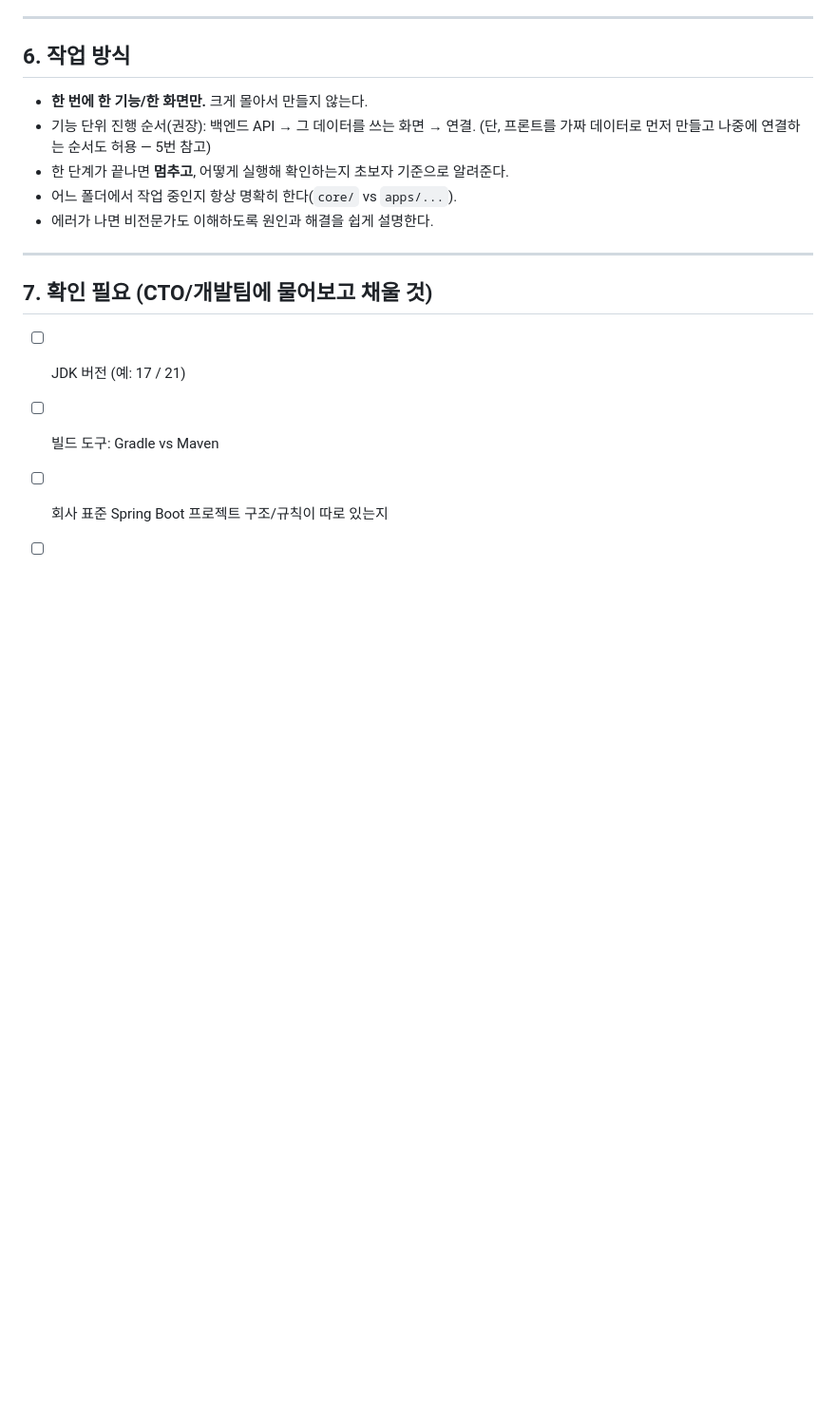
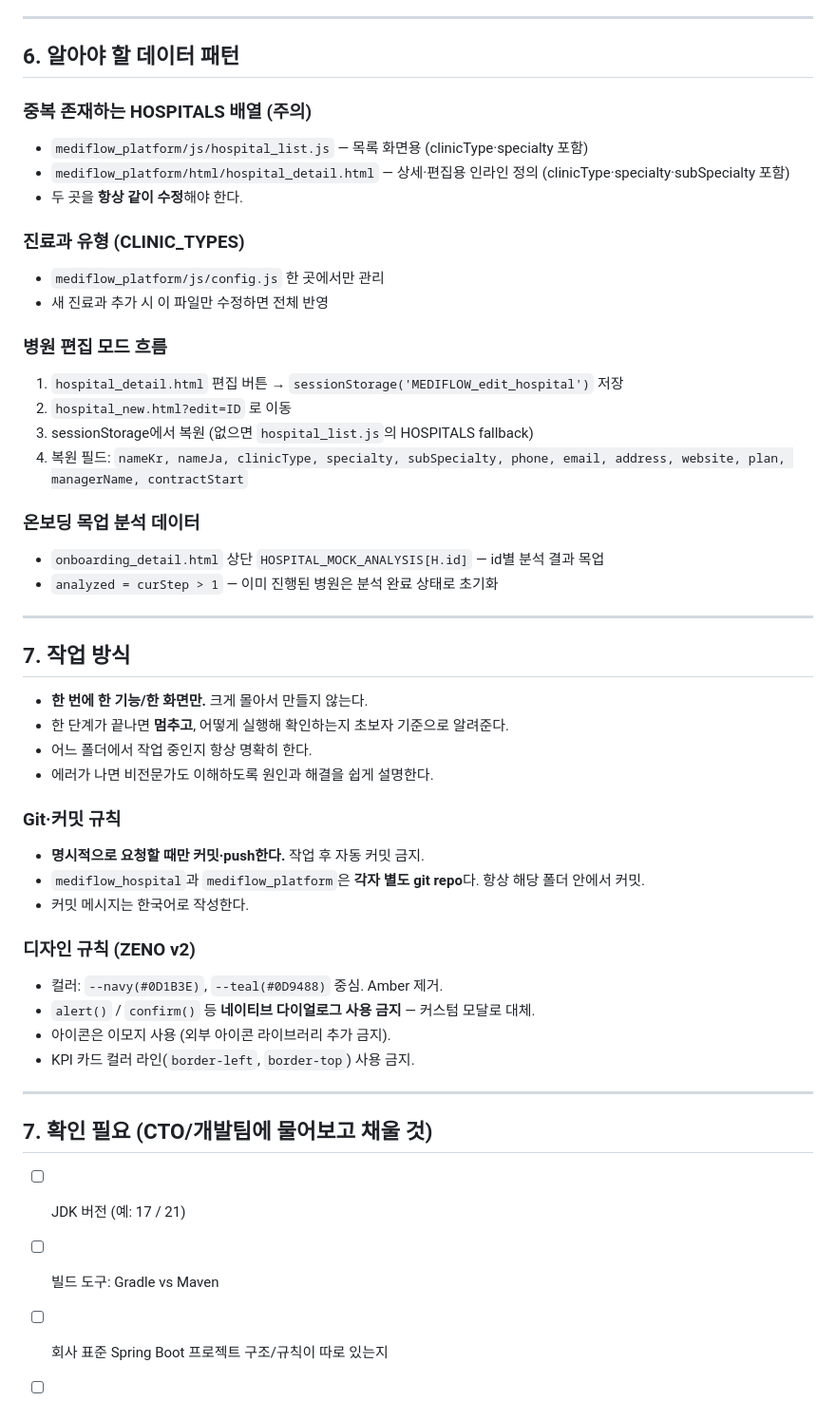
Before and after one commit to playerint/mediflow_platform, a Markdown page: CLAUDE.md, the part around one of its changes. Shown at 95% size. Drawn GitHub-style; blank space fills up the shorter version.

```diff
--- a/CLAUDE.md
+++ b/CLAUDE.md
@@ -77,14 +102,46 @@ mediflow/
 
 ---
 
-## 6. 작업 방식
+## 6. 알아야 할 데이터 패턴
+
+### 중복 존재하는 HOSPITALS 배열 (주의)
+- `mediflow_platform/js/hospital_list.js` — 목록 화면용 (clinicType·specialty 포함)
+- `mediflow_platform/html/hospital_detail.html` — 상세·편집용 인라인 정의 (clinicType·specialty·subSpecialty 포함)
+- 두 곳을 **항상 같이 수정**해야 한다.
+
+### 진료과 유형 (CLINIC_TYPES)
+- `mediflow_platform/js/config.js` 한 곳에서만 관리
+- 새 진료과 추가 시 이 파일만 수정하면 전체 반영
+
+### 병원 편집 모드 흐름
+1. `hospital_detail.html` 편집 버튼 → `sessionStorage('MEDIFLOW_edit_hospital')` 저장
+2. `hospital_new.html?edit=ID` 로 이동
+3. sessionStorage에서 복원 (없으면 `hospital_list.js`의 HOSPITALS fallback)
+4. 복원 필드: `nameKr, nameJa, clinicType, specialty, subSpecialty, phone, email, address, website, plan, managerName, contractStart`
+
+### 온보딩 목업 분석 데이터
+- `onboarding_detail.html` 상단 `HOSPITAL_MOCK_ANALYSIS[H.id]` — id별 분석 결과 목업
+- `analyzed = curStep > 1` — 이미 진행된 병원은 분석 완료 상태로 초기화
+
+---
+
+## 7. 작업 방식
 
 - **한 번에 한 기능/한 화면만.** 크게 몰아서 만들지 않는다.
-- 기능 단위 진행 순서(권장): 백엔드 API → 그 데이터를 쓰는 화면 → 연결.
-  (단, 프론트를 가짜 데이터로 먼저 만들고 나중에 연결하는 순서도 허용 — 5번 참고)
 - 한 단계가 끝나면 **멈추고**, 어떻게 실행해 확인하는지 초보자 기준으로 알려준다.
-- 어느 폴더에서 작업 중인지 항상 명확히 한다(`core/` vs `apps/...`).
+- 어느 폴더에서 작업 중인지 항상 명확히 한다.
 - 에러가 나면 비전문가도 이해하도록 원인과 해결을 쉽게 설명한다.
+
+### Git·커밋 규칙
+- **명시적으로 요청할 때만 커밋·push한다.** 작업 후 자동 커밋 금지.
+- `mediflow_hospital`과 `mediflow_platform`은 **각자 별도 git repo**다. 항상 해당 폴더 안에서 커밋.
+- 커밋 메시지는 한국어로 작성한다.
+
+### 디자인 규칙 (ZENO v2)
+- 컬러: `--navy(#0D1B3E)`, `--teal(#0D9488)` 중심. Amber 제거.
+- `alert()` / `confirm()` 등 **네이티브 다이얼로그 사용 금지** — 커스텀 모달로 대체.
+- 아이콘은 이모지 사용 (외부 아이콘 라이브러리 추가 금지).
+- KPI 카드 컬러 라인(`border-left`, `border-top`) 사용 금지.
 
 ---
 
```
Also changed, not shown: other parts of CLAUDE.md (+34 -9 lines).
